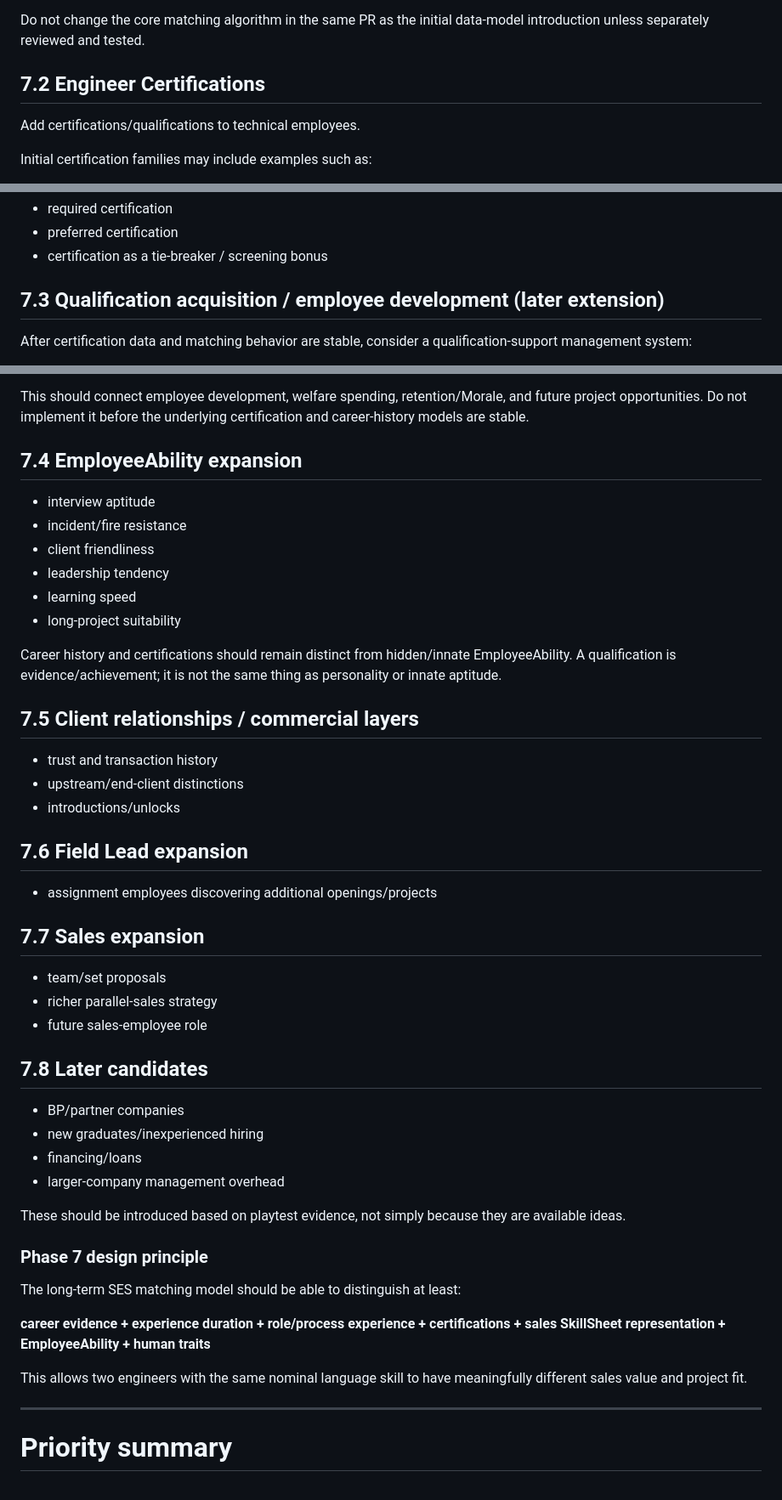
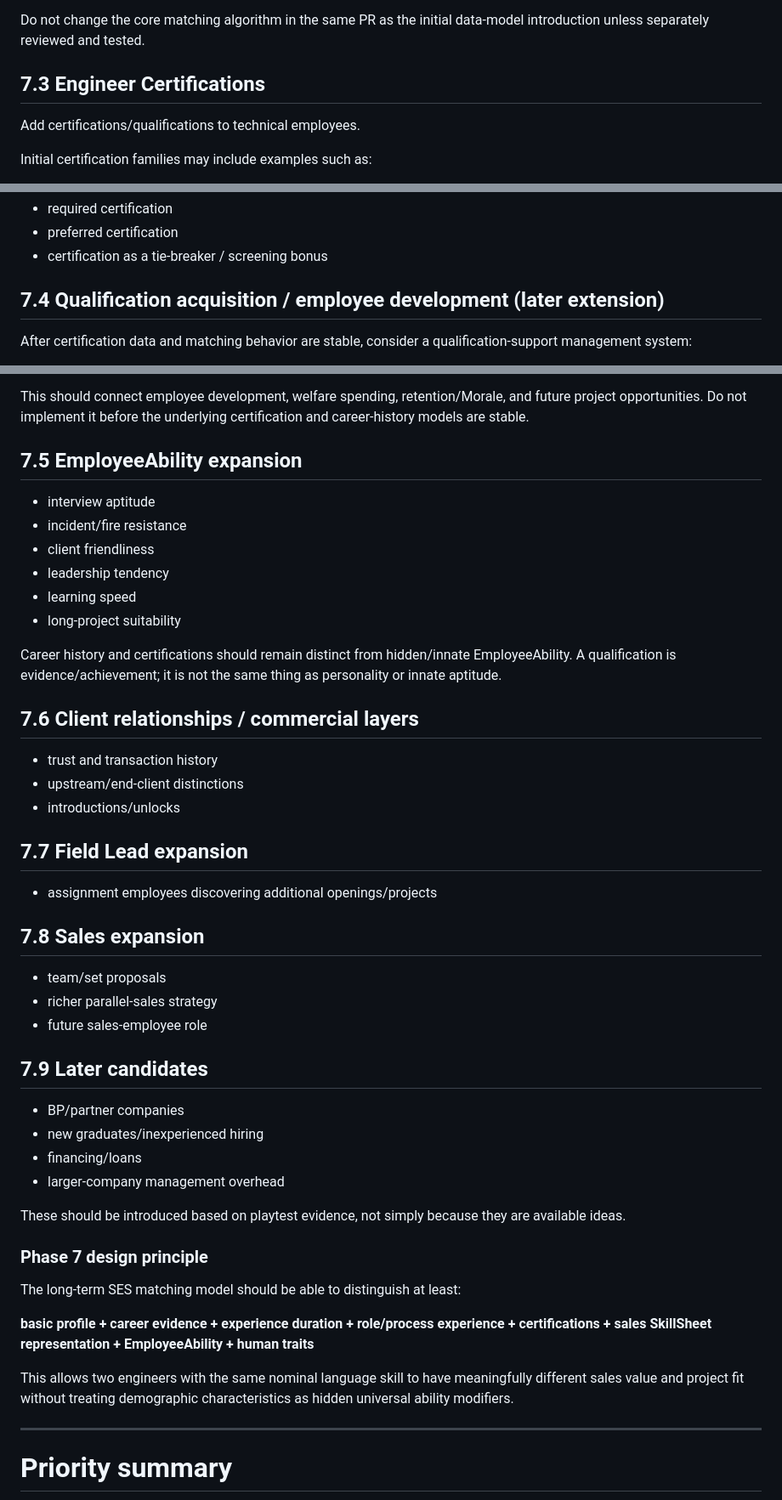
Before and after one commit to perusonao/smile_enjoy_story, a Markdown page: docs/DEVELOPMENT_PLAN.md, 3 parts joined by grey strips. Shown at 85% size. Rendered like a GitHub page.

```diff
--- a/docs/DEVELOPMENT_PLAN.md
+++ b/docs/DEVELOPMENT_PLAN.md
@@ -543,7 +585,7 @@ Implementation should be staged:
 
 Do not change the core matching algorithm in the same PR as the initial data-model introduction unless separately reviewed and tested.
 
-## 7.2 Engineer Certifications
+## 7.3 Engineer Certifications
 
 Add certifications/qualifications to technical employees.
 
@@ -586,7 +628,7 @@ Later project requirements may include:
 - preferred certification
 - certification as a tie-breaker / screening bonus
 
-## 7.3 Qualification acquisition / employee development (later extension)
+## 7.4 Qualification acquisition / employee development (later extension)
 
 After certification data and matching behavior are stable, consider a qualification-support management system:
 
@@ -601,7 +643,7 @@ Potential decisions:
 
 This should connect employee development, welfare spending, retention/Morale, and future project opportunities. Do not implement it before the underlying certification and career-history models are stable.
 
-## 7.4 EmployeeAbility expansion
+## 7.5 EmployeeAbility expansion
 
 - interview aptitude
 - incident/fire resistance
@@ -612,23 +654,23 @@ This should connect employee development, welfare spending, retention/Morale, an
 
 Career history and certifications should remain distinct from hidden/innate EmployeeAbility. A qualification is evidence/achievement; it is not the same thing as personality or innate aptitude.
 
-## 7.5 Client relationships / commercial layers
+## 7.6 Client relationships / commercial layers
 
 - trust and transaction history
 - upstream/end-client distinctions
 - introductions/unlocks
 
-## 7.6 Field Lead expansion
+## 7.7 Field Lead expansion
 
 - assignment employees discovering additional openings/projects
 
-## 7.7 Sales expansion
+## 7.8 Sales expansion
 
 - team/set proposals
 - richer parallel-sales strategy
 - future sales-employee role
 
-## 7.8 Later candidates
+## 7.9 Later candidates
 
 - BP/partner companies
 - new graduates/inexperienced hiring
@@ -641,9 +683,9 @@ These should be introduced based on playtest evidence, not simply because they a
 
 The long-term SES matching model should be able to distinguish at least:
 
-**career evidence + experience duration + role/process experience + certifications + sales SkillSheet representation + EmployeeAbility + human traits**
+**basic profile + career evidence + experience duration + role/process experience + certifications + sales SkillSheet representation + EmployeeAbility + human traits**
 
-This allows two engineers with the same nominal language skill to have meaningfully different sales value and project fit.
+This allows two engineers with the same nominal language skill to have meaningfully different sales value and project fit without treating demographic characteristics as hidden universal ability modifiers.
 
 ---
 
```
Also changed, not shown: other parts of docs/DEVELOPMENT_PLAN.md (+44 -2 lines).
